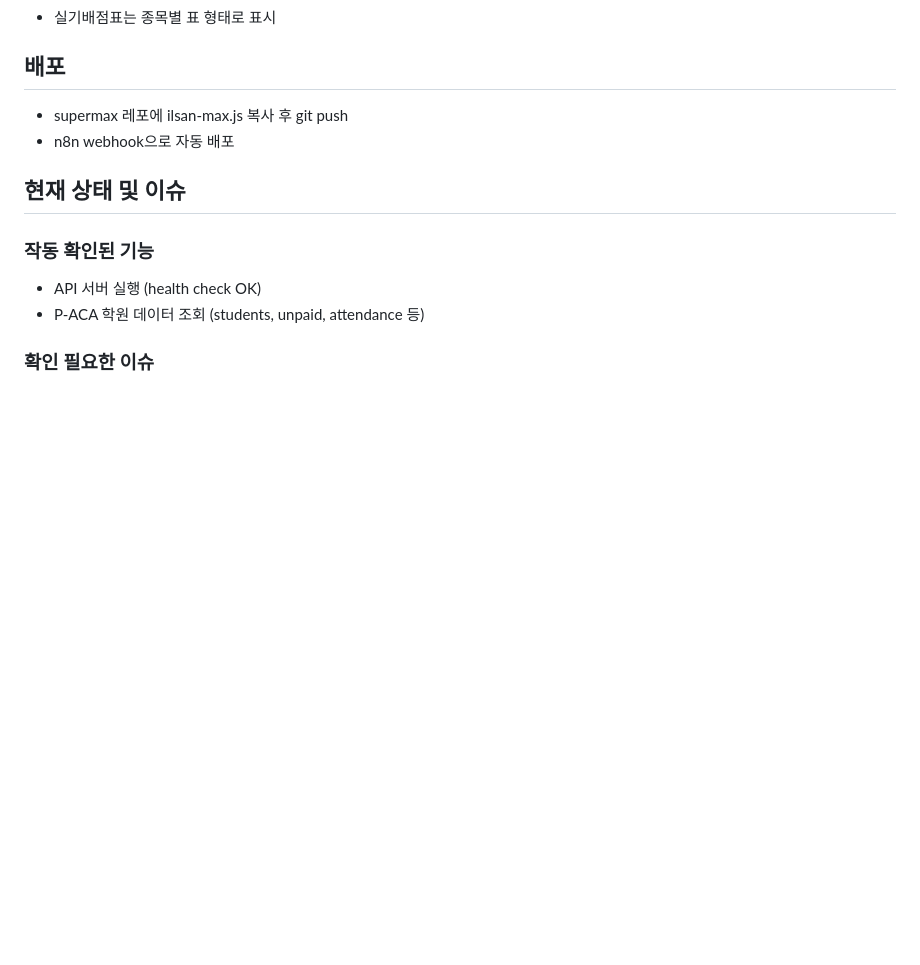
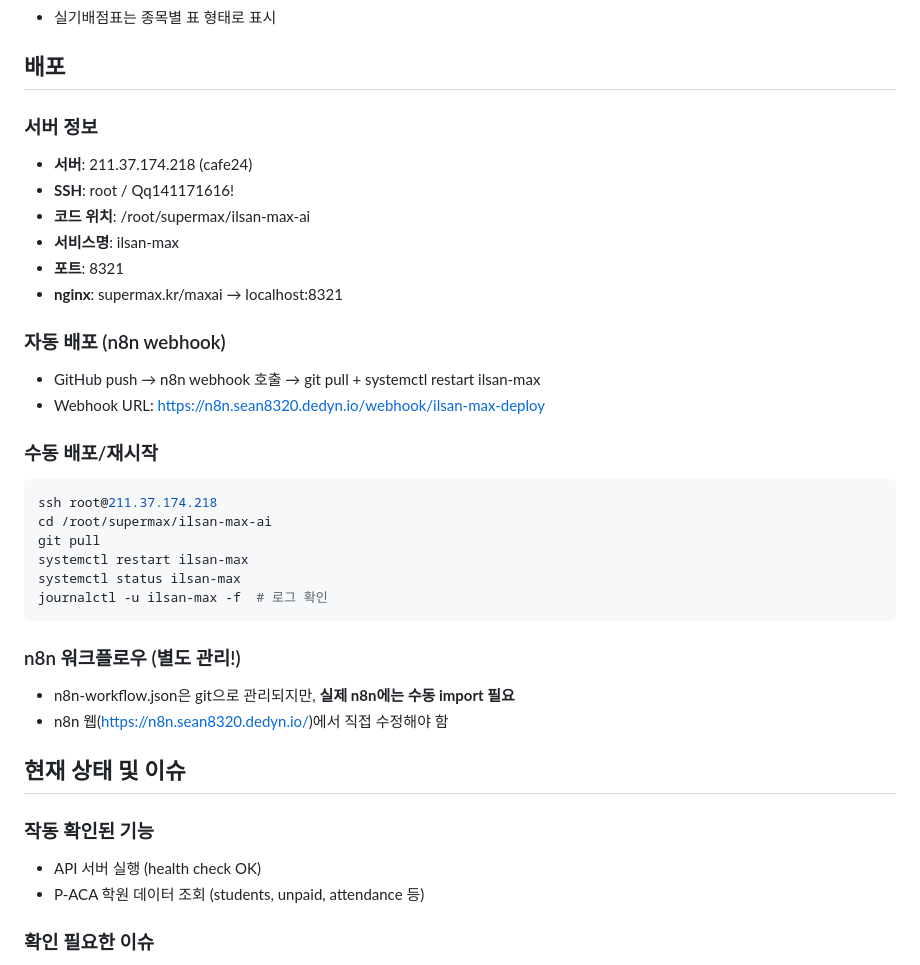
Before and after one commit to seanyjeong/ilsan-max-ai, a Markdown page: CLAUDE.md, the part around the change. GitHub-like rendering; blank space fills up the shorter version.

Commit message:
Add server deploy info to CLAUDE.md

````diff
--- a/CLAUDE.md
+++ b/CLAUDE.md
@@ -83,8 +83,32 @@ Chat Trigger → Gemini(의도분석) → JSON파싱 → IF(API필요?)
 - 실기배점표는 종목별 표 형태로 표시
 
 ## 배포
-- supermax 레포에 ilsan-max.js 복사 후 git push
-- n8n webhook으로 자동 배포
+
+### 서버 정보
+- **서버**: 211.37.174.218 (cafe24)
+- **SSH**: root / Qq141171616!
+- **코드 위치**: /root/supermax/ilsan-max-ai
+- **서비스명**: ilsan-max
+- **포트**: 8321
+- **nginx**: supermax.kr/maxai → localhost:8321
+
+### 자동 배포 (n8n webhook)
+- GitHub push → n8n webhook 호출 → git pull + systemctl restart ilsan-max
+- Webhook URL: https://n8n.sean8320.dedyn.io/webhook/ilsan-max-deploy
+
+### 수동 배포/재시작
+```bash
+ssh root@211.37.174.218
+cd /root/supermax/ilsan-max-ai
+git pull
+systemctl restart ilsan-max
+systemctl status ilsan-max
+journalctl -u ilsan-max -f  # 로그 확인
+```
+
+### n8n 워크플로우 (별도 관리!)
+- n8n-workflow.json은 git으로 관리되지만, **실제 n8n에는 수동 import 필요**
+- n8n 웹(https://n8n.sean8320.dedyn.io/)에서 직접 수정해야 함
 
 ## 현재 상태 및 이슈
 
````
